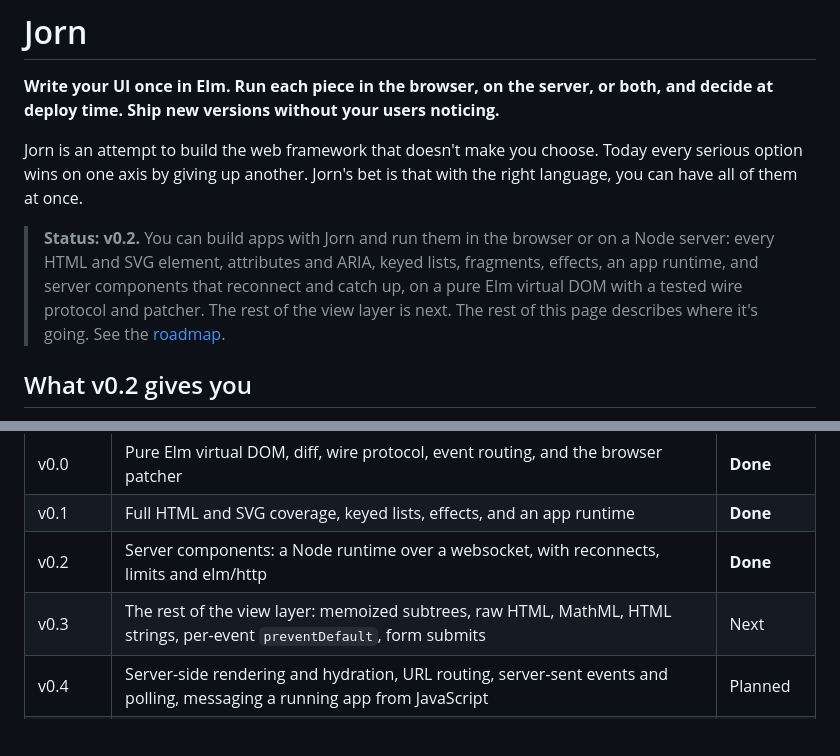
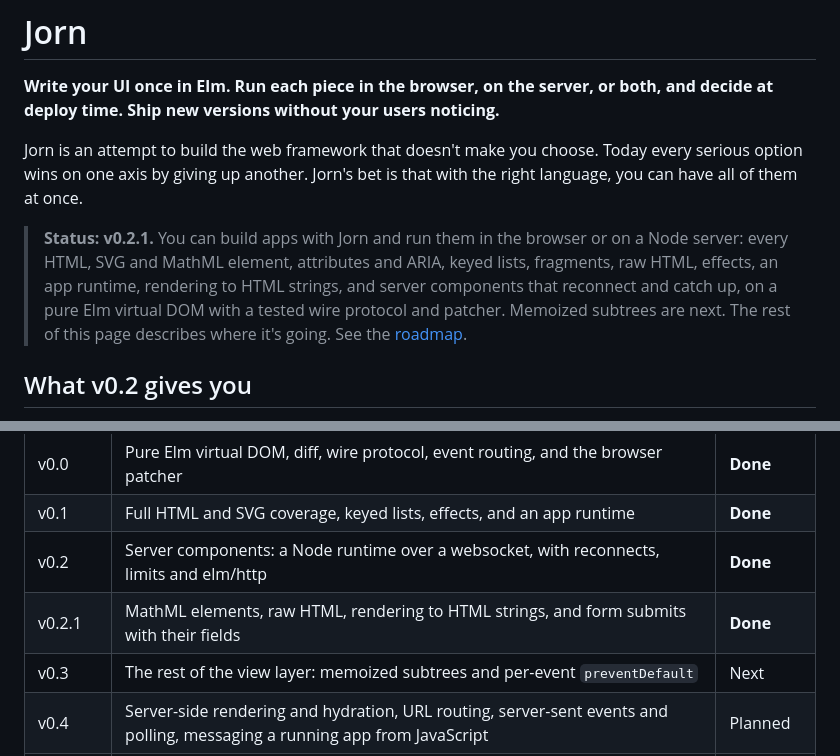
Before and after one commit to bazylhorsey/jorn, a Markdown page: README.md, 2 parts joined by grey strips. Rendered like a GitHub page; blank space fills up the shorter version.

Commit message:
Release v0.2.1
Move the changelog entries under v0.2.1, and update the README status and roadmap table.

```diff
--- a/README.md
+++ b/README.md
@@ -4,7 +4,7 @@
 
 Jorn is an attempt to build the web framework that doesn't make you choose. Today every serious option wins on one axis by giving up another. Jorn's bet is that with the right language, you can have all of them at once.
 
-> **Status: v0.2.** You can build apps with Jorn and run them in the browser or on a Node server: every HTML and SVG element, attributes and ARIA, keyed lists, fragments, effects, an app runtime, and server components that reconnect and catch up, on a pure Elm virtual DOM with a tested wire protocol and patcher. The rest of the view layer is next. The rest of this page describes where it's going. See the [roadmap](ROADMAP.md).
+> **Status: v0.2.1.** You can build apps with Jorn and run them in the browser or on a Node server: every HTML, SVG and MathML element, attributes and ARIA, keyed lists, fragments, raw HTML, effects, an app runtime, rendering to HTML strings, and server components that reconnect and catch up, on a pure Elm virtual DOM with a tested wire protocol and patcher. Memoized subtrees are next. The rest of this page describes where it's going. See the [roadmap](ROADMAP.md).
 
 ## What v0.2 gives you
 
@@ -187,7 +187,8 @@ On the server, a small JavaScript runtime runs each connected user's session as
 | v0.0 | Pure Elm virtual DOM, diff, wire protocol, event routing, and the browser patcher | **Done** |
 | v0.1 | Full HTML and SVG coverage, keyed lists, effects, and an app runtime | **Done** |
 | v0.2 | Server components: a Node runtime over a websocket, with reconnects, limits and elm/http | **Done** |
-| v0.3 | The rest of the view layer: memoized subtrees, raw HTML, MathML, HTML strings, per-event `preventDefault`, form submits | Next |
+| v0.2.1 | MathML elements, raw HTML, rendering to HTML strings, and form submits with their fields | **Done** |
+| v0.3 | The rest of the view layer: memoized subtrees and per-event `preventDefault` | Next |
 | v0.4 | Server-side rendering and hydration, URL routing, server-sent events and polling, messaging a running app from JavaScript | Planned |
 | v0.5 | Components as custom elements: shadow DOM, slots, forms, lifecycle and contexts | Planned |
 | v0.6 | A dev server and build command, querying and simulating apps in tests, and the JavaScript written in TypeScript | Planned |
```
Also changed, not shown: CHANGELOG.md (+3 -1 lines).
